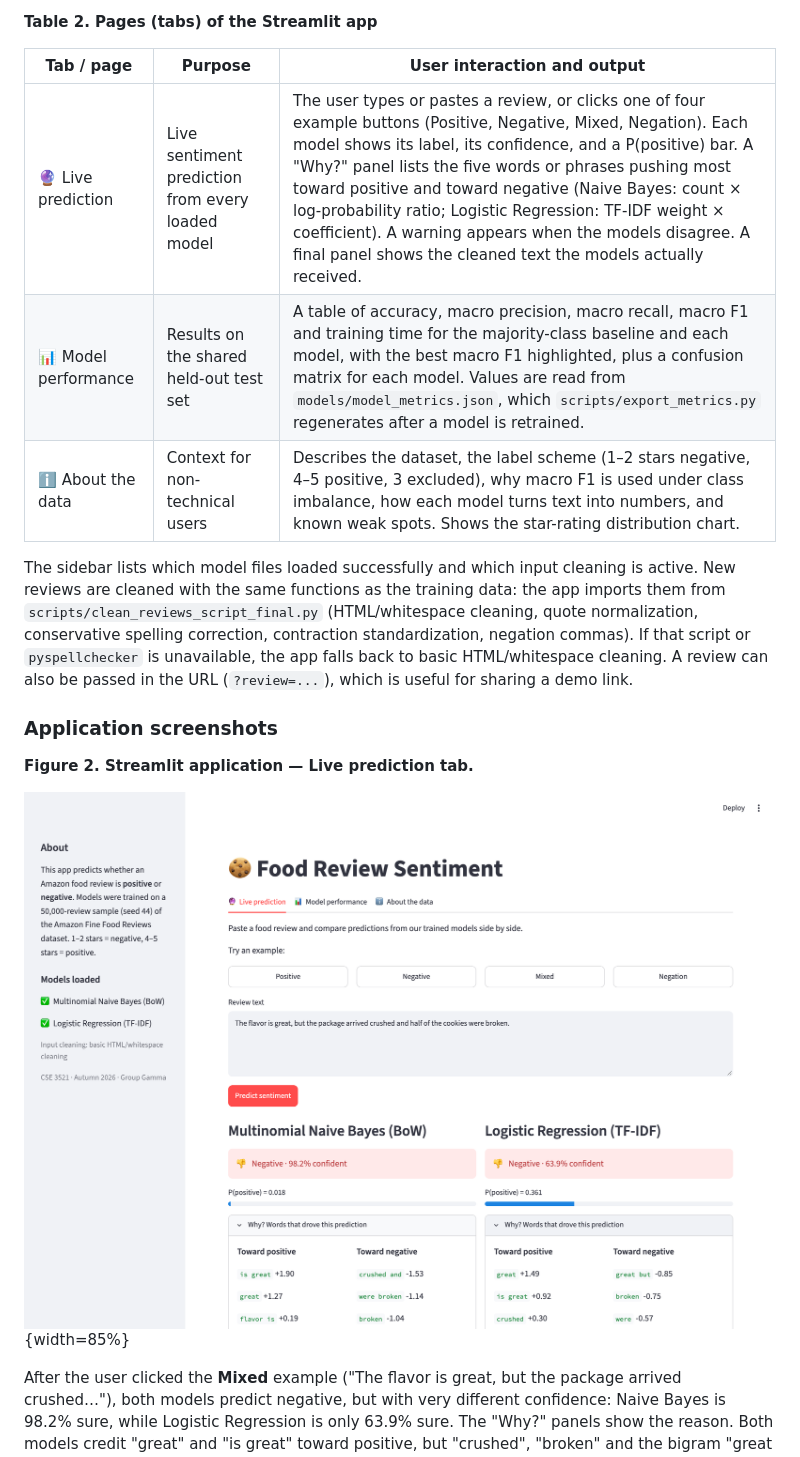
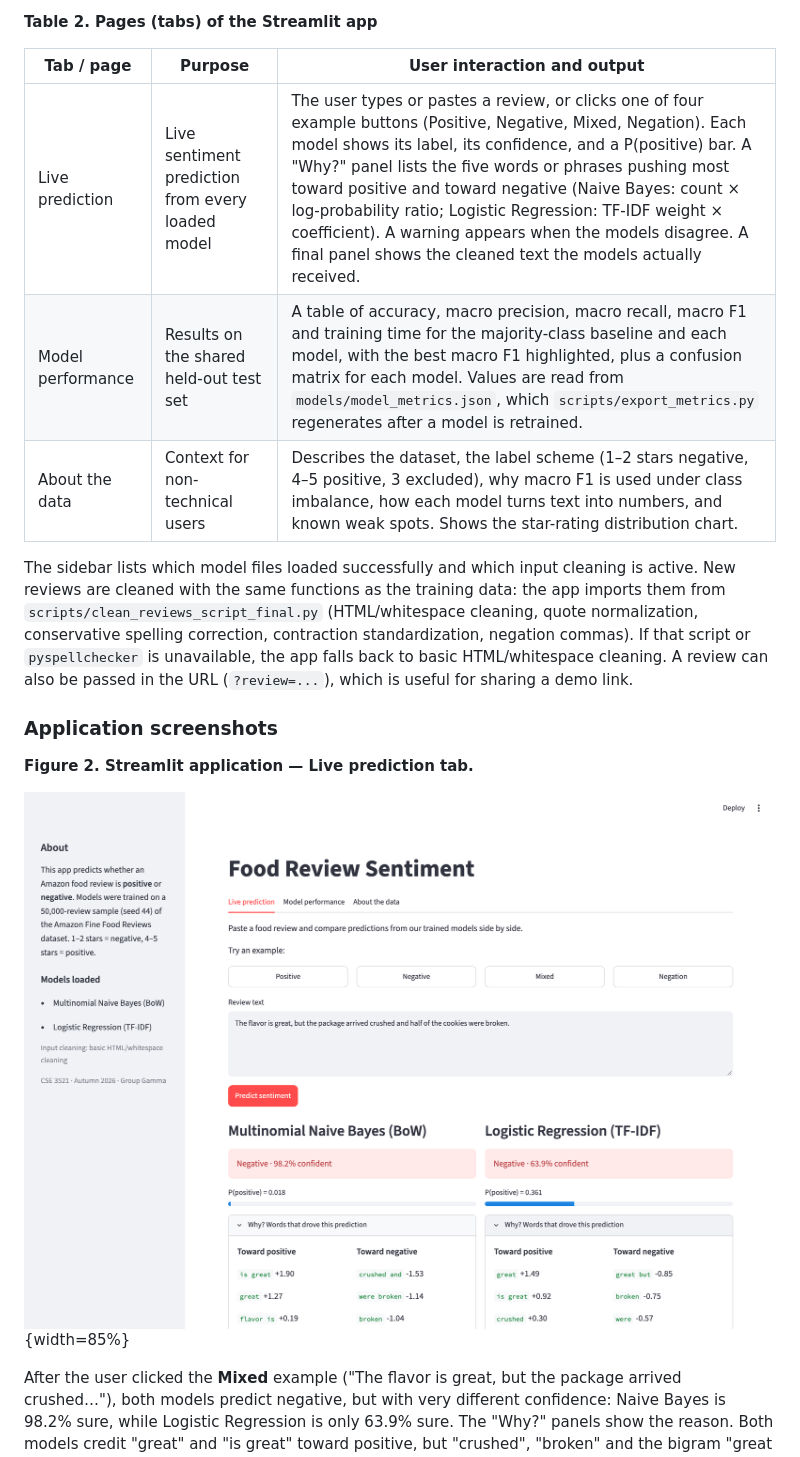
Before and after one commit to PowerSixxx/cse3521-sentiment, a Markdown page: report/CSE3521_M3_Report_Template.md, the part around the change. Rendered like a GitHub page; pictures changed too: report/figures/m3_app_main.png.

```diff
--- a/report/CSE3521_M3_Report_Template.md
+++ b/report/CSE3521_M3_Report_Template.md
@@ -73,9 +73,9 @@ Our Streamlit app is a working prototype of the sentiment system. A user pastes
 
 | Tab / page | Purpose | User interaction and output |
 |---|---|---|
-| 🔮 Live prediction | Live sentiment prediction from every loaded model | The user types or pastes a review, or clicks one of four example buttons (Positive, Negative, Mixed, Negation). Each model shows its label, its confidence, and a P(positive) bar. A "Why?" panel lists the five words or phrases pushing most toward positive and toward negative (Naive Bayes: count × log-probability ratio; Logistic Regression: TF-IDF weight × coefficient). A warning appears when the models disagree. A final panel shows the cleaned text the models actually received. |
-| 📊 Model performance | Results on the shared held-out test set | A table of accuracy, macro precision, macro recall, macro F1 and training time for the majority-class baseline and each model, with the best macro F1 highlighted, plus a confusion matrix for each model. Values are read from `models/model_metrics.json`, which `scripts/export_metrics.py` regenerates after a model is retrained. |
-| ℹ️ About the data | Context for non-technical users | Describes the dataset, the label scheme (1–2 stars negative, 4–5 positive, 3 excluded), why macro F1 is used under class imbalance, how each model turns text into numbers, and known weak spots. Shows the star-rating distribution chart. |
+| Live prediction | Live sentiment prediction from every loaded model | The user types or pastes a review, or clicks one of four example buttons (Positive, Negative, Mixed, Negation). Each model shows its label, its confidence, and a P(positive) bar. A "Why?" panel lists the five words or phrases pushing most toward positive and toward negative (Naive Bayes: count × log-probability ratio; Logistic Regression: TF-IDF weight × coefficient). A warning appears when the models disagree. A final panel shows the cleaned text the models actually received. |
+| Model performance | Results on the shared held-out test set | A table of accuracy, macro precision, macro recall, macro F1 and training time for the majority-class baseline and each model, with the best macro F1 highlighted, plus a confusion matrix for each model. Values are read from `models/model_metrics.json`, which `scripts/export_metrics.py` regenerates after a model is retrained. |
+| About the data | Context for non-technical users | Describes the dataset, the label scheme (1–2 stars negative, 4–5 positive, 3 excluded), why macro F1 is used under class imbalance, how each model turns text into numbers, and known weak spots. Shows the star-rating distribution chart. |
 
 The sidebar lists which model files loaded successfully and which input cleaning is active. New reviews are cleaned with the same functions as the training data: the app imports them from `scripts/clean_reviews_script_final.py` (HTML/whitespace cleaning, quote normalization, conservative spelling correction, contraction standardization, negation commas). If that script or `pyspellchecker` is unavailable, the app falls back to basic HTML/whitespace cleaning. A review can also be passed in the URL (`?review=...`), which is useful for sharing a demo link.
 
```
Also changed, not shown: README.md (+3 -3 lines), report/figures/m3_app_about.png, report/figures/m3_app_results.png, 1 other file.
